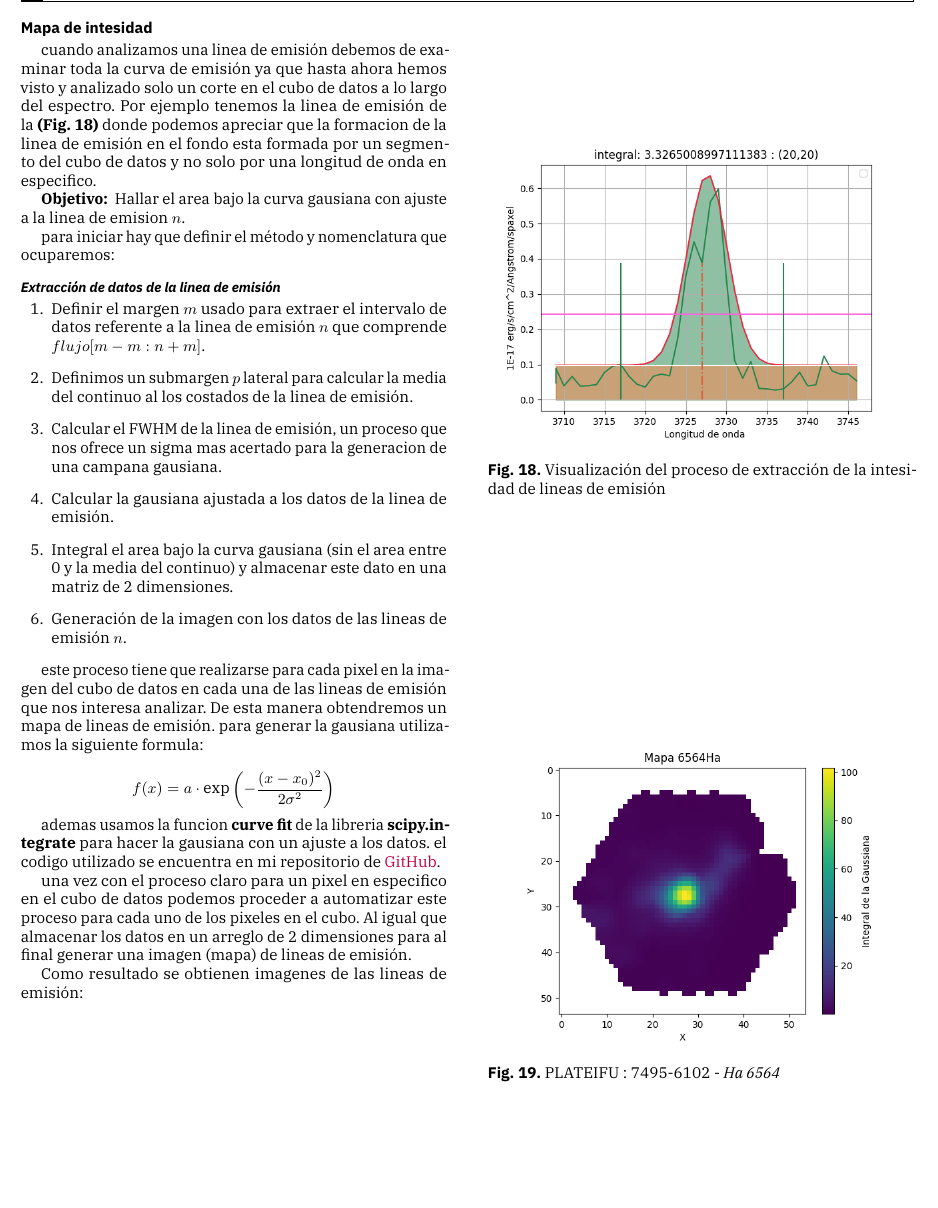
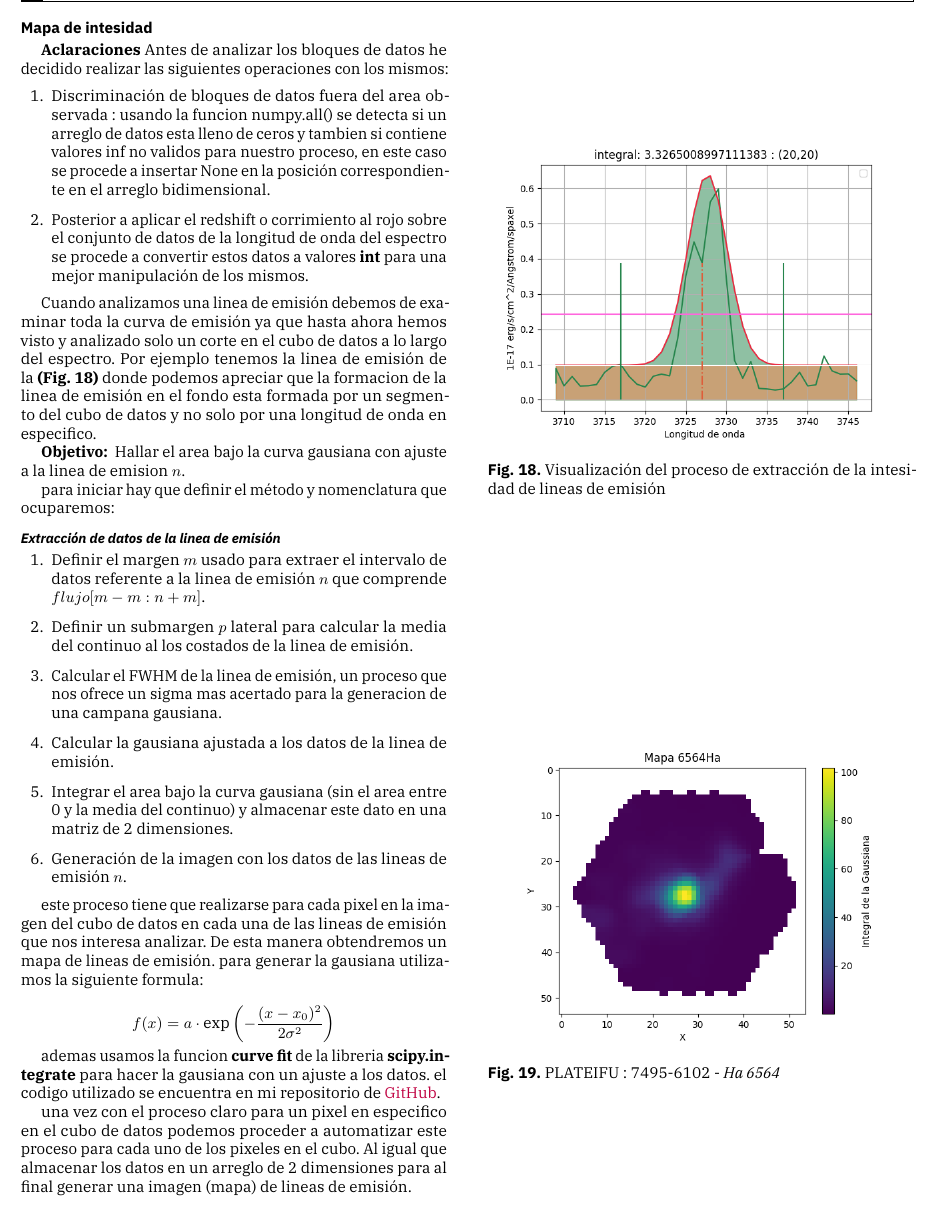
Before and after one commit to renatosanz/delfin, a LaTeX document (report/main.tex): part of page 7 of 8, cut so that both start at the same text, the shorter picture padded with empty space. The pictures show the PDF file report/main.pdf that the author committed with the source.

Commit message:
correccion y aclaraciones

```diff
--- a/report/main.tex
+++ b/report/main.tex
@@ -353,7 +353,17 @@ En base a estas lineas de emisión se puede obtener multiples tipos de mapas:
 
 
 \subsection*{Mapa de intesidad}
-cuando analizamos una linea de emisión debemos de examinar toda la curva de emisión ya que hasta ahora hemos visto y analizado solo un corte en el cubo de datos a lo largo del espectro. Por ejemplo tenemos la linea de emisión de la \textbf{(Fig. 18)} donde podemos apreciar que la formacion de la linea de emisión en el fondo esta formada por un segmento del cubo de datos y no solo por una longitud de onda en especifico.
+
+\textbf{Aclaraciones}
+Antes de analizar los bloques de datos he decidido realizar las siguientes operaciones con los mismos:
+
+\begin{enumerate}
+  \item Discriminación de bloques de datos fuera del area observada : usando la funcion numpy.all() se detecta si un arreglo de datos esta lleno de ceros y tambien si contiene valores inf no validos para nuestro proceso, en este caso se procede a insertar None en la posición correspondiente en el arreglo bidimensional. \item Posterior a aplicar el redshift o corrimiento al rojo sobre el conjunto de datos de la longitud de onda del espectro se procede a convertir estos datos a valores \textbf{int} para una mejor manipulación de los mismos.
+\end{enumerate}
+
+
+
+Cuando analizamos una linea de emisión debemos de examinar toda la curva de emisión ya que hasta ahora hemos visto y analizado solo un corte en el cubo de datos a lo largo del espectro. Por ejemplo tenemos la linea de emisión de la \textbf{(Fig. 18)} donde podemos apreciar que la formacion de la linea de emisión en el fondo esta formada por un segmento del cubo de datos y no solo por una longitud de onda en especifico.
 
 \textbf{Objetivo: } Hallar el area bajo la curva gausiana con ajuste a la linea de emision $n$.
 
@@ -361,10 +371,10 @@ para iniciar hay que definir el método y nomenclatura que ocuparemos:
 \subsubsection*{Extracción de datos de la linea de emisión}
 \begin{enumerate}
   \item Definir el margen $m$ usado para extraer el intervalo de datos referente a la linea de emisión $n$ que comprende $flujo[m-m:n+m]$.
-  \item Definimos un submargen $p$ lateral para calcular la media del continuo al los costados de la linea de emisión.
+  \item Definir un submargen $p$ lateral para calcular la media del continuo al los costados de la linea de emisión.
   \item Calcular el FWHM de la linea de emisión, un proceso que nos ofrece un sigma mas acertado para la generacion de una campana gausiana.
   \item Calcular la gausiana ajustada a los datos de la linea de emisión.
-  \item Integral el area bajo la curva gausiana (sin el area entre 0 y la media del continuo) y almacenar este dato en una matriz de 2 dimensiones.
+  \item Integrar el area bajo la curva gausiana (sin el area entre 0 y la media del continuo) y almacenar este dato en una matriz de 2 dimensiones.
   \item Generación de la imagen con los datos de las lineas de emisión $n$.
 \end{enumerate}
 
@@ -386,7 +396,6 @@ una vez con el proceso claro para un pixel en especifico en el cubo de datos pod
     \caption{Visualización del proceso de extracción de la intesidad de lineas de emisión}
     \label{fig:extraccion_linea.}
 \end{figure}
-Como resultado se obtienen imagenes de las lineas de emisión:
 
 \begin{figure}
     \centering
```
Also changed, not shown: report/main.pdf, 1 other file.
